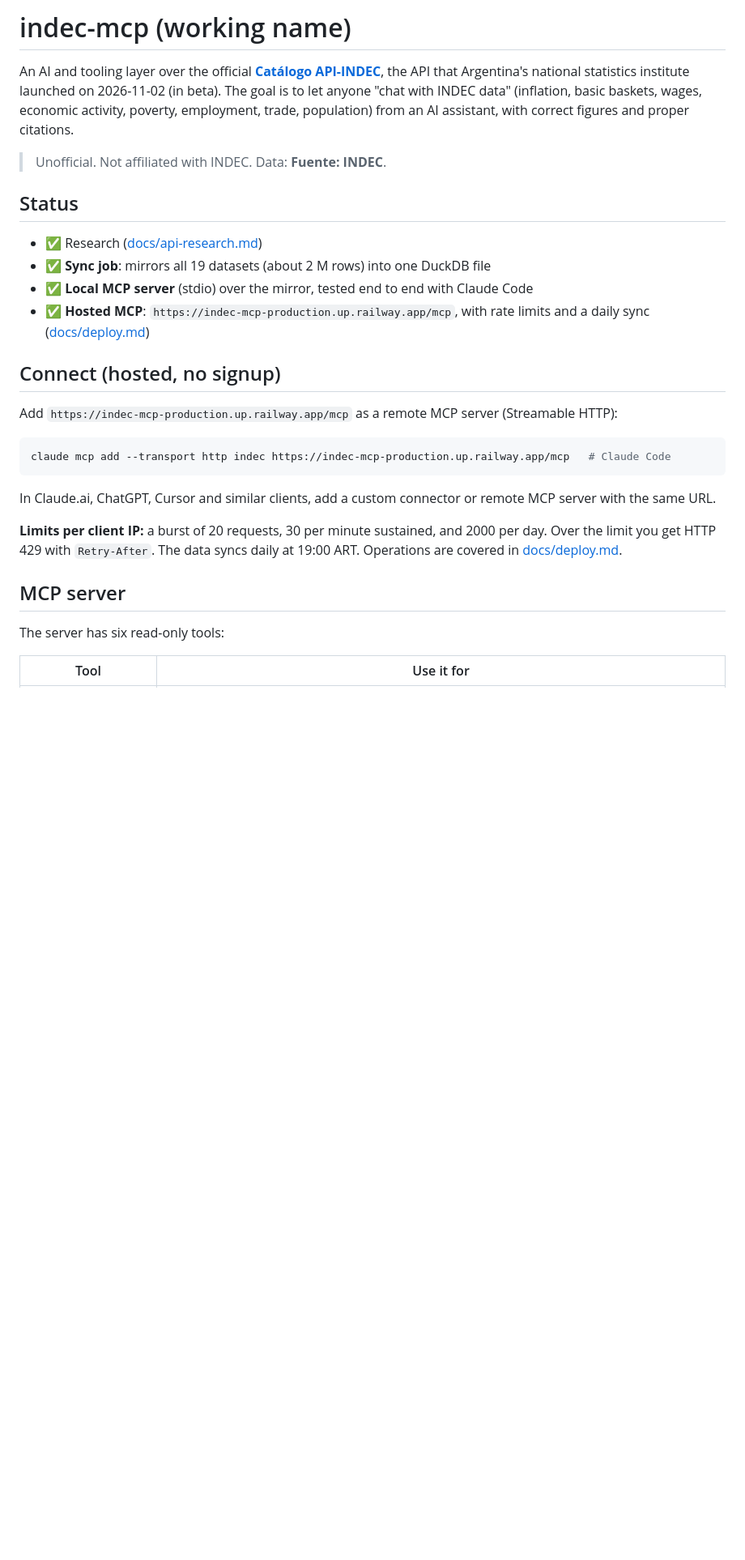
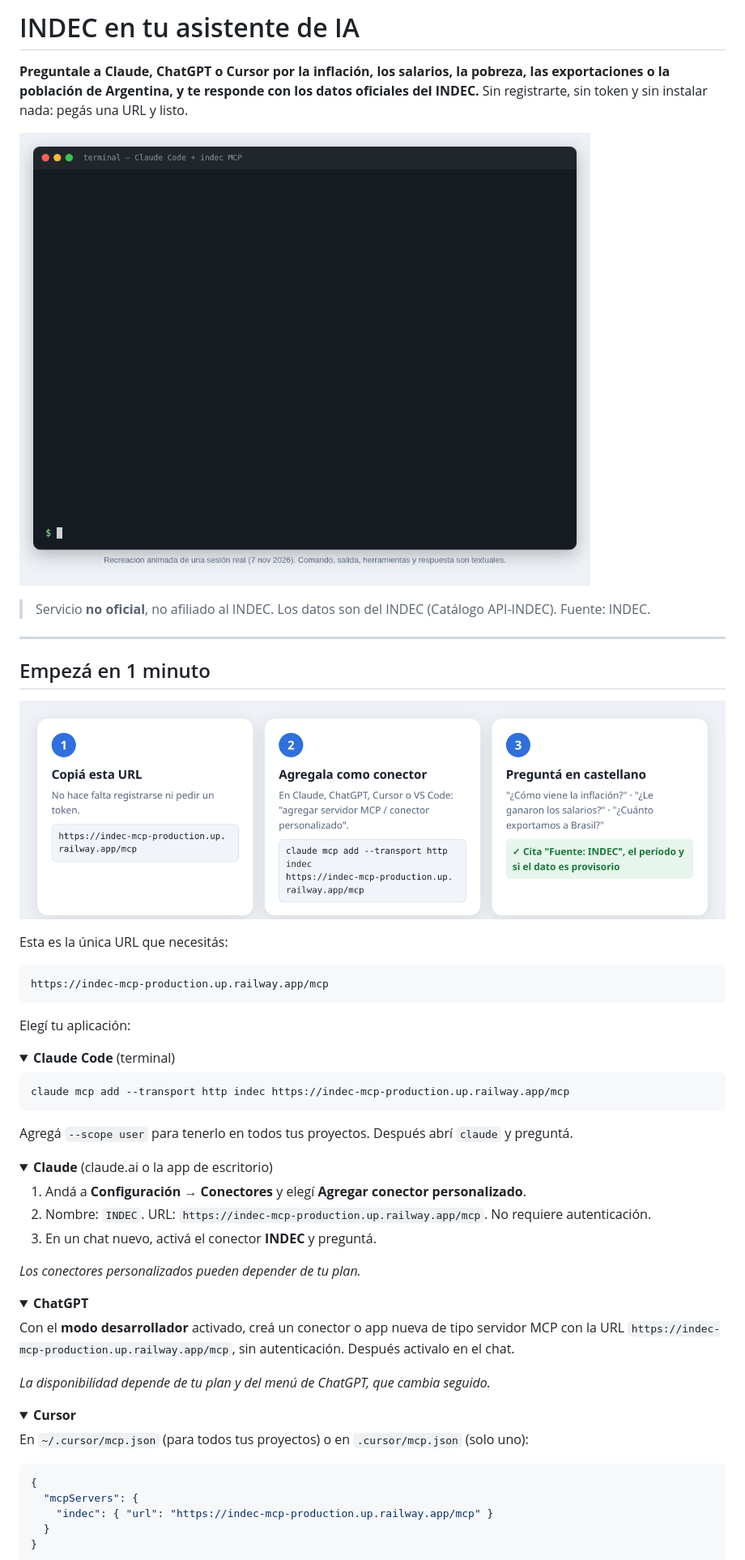
Before and after one commit to MagcDEV/indec-mcp, a Markdown page: README.md, the part around one of its changes. Shown at 81% size. GitHub-like rendering; pictures changed too: docs/img/conectar.png (added), docs/img/demo.gif (added); folded sections open; blank space fills up the shorter version.

````diff
--- a/README.md
+++ b/README.md
@@ -1,30 +1,65 @@
-# indec-mcp (working name)
+# INDEC en tu asistente de IA
 
-An AI and tooling layer over the official **[Catálogo API-INDEC](https://api.indec.gob.ar)**, the API that Argentina's national statistics institute launched on 2026-11-02 (in beta). The goal is to let anyone "chat with INDEC data" (inflation, basic baskets, wages, economic activity, poverty, employment, trade, population) from an AI assistant, with correct figures and proper citations.
+**Preguntale a Claude, ChatGPT o Cursor por la inflación, los salarios, la pobreza, las exportaciones o la población de Argentina, y te responde con los datos oficiales del INDEC.**
+Sin registrarte, sin token y sin instalar nada: pegás una URL y listo.
 
-> Unofficial. Not affiliated with INDEC. Data: **Fuente: INDEC**.
+![Demo: se agrega el servidor y se pregunta cuánto se exportó a China](docs/img/demo.gif)
 
-## Status
+> Servicio **no oficial**, no afiliado al INDEC. Los datos son del INDEC (Catálogo API-INDEC). Fuente: INDEC.
 
-- ✅ Research ([docs/api-research.md](docs/api-research.md))
-- ✅ **Sync job**: mirrors all 19 datasets (about 2 M rows) into one DuckDB file
-- ✅ **Local MCP server** (stdio) over the mirror, tested end to end with Claude Code
-- ✅ **Hosted MCP**: `https://indec-mcp-production.up.railway.app/mcp`, with rate limits and a daily sync ([docs/deploy.md](docs/deploy.md))
+---
 
-## Connect (hosted, no signup)
+## Empezá en 1 minuto
 
-Add `https://indec-mcp-production.up.railway.app/mcp` as a remote MCP server (Streamable HTTP):
+![Tres pasos: copiar la URL, agregarla como conector, preguntar](docs/img/conectar.png)
+
+Esta es la única URL que necesitás:
+
+```
+https://indec-mcp-production.up.railway.app/mcp
+```
+
+Elegí tu aplicación:
+
+<details open>
+<summary><b>Claude Code</b> (terminal)</summary>
 
 ```bash
-claude mcp add --transport http indec https://indec-mcp-production.up.railway.app/mcp   # Claude Code
+claude mcp add --transport http indec https://indec-mcp-production.up.railway.app/mcp
 ```
 
-In Claude.ai, ChatGPT, Cursor and similar clients, add a custom connector or remote MCP server with the same URL.
+Agregá `--scope user` para tenerlo en todos tus proyectos. Después abrí `claude` y preguntá.
+</details>
 
-**Limits per client IP:** a burst of 20 requests, 30 per minute sustained, and 2000 per day. Over the limit you get HTTP 429 with `Retry-After`. The data syncs daily at 19:00 ART. Operations are covered in [docs/deploy.md](docs/deploy.md).
+<details>
+<summary><b>Claude</b> (claude.ai o la app de escritorio)</summary>
 
-## MCP server
+1. Andá a **Configuración → Conectores** y elegí **Agregar conector personalizado**.
+2. Nombre: `INDEC`. URL: `https://indec-mcp-production.up.railway.app/mcp`. No requiere autenticación.
+3. En un chat nuevo, activá el conector **INDEC** y preguntá.
 
-The server has six read-only tools:
+*Los conectores personalizados pueden depender de tu plan.*
+</details>
 
-| Tool | Use it for |
+<details>
+<summary><b>ChatGPT</b></summary>
+
+Con el **modo desarrollador** activado, creá un conector o app nueva de tipo servidor MCP con la URL `https://indec-mcp-production.up.railway.app/mcp`, sin autenticación. Después activalo en el chat.
+
+*La disponibilidad depende de tu plan y del menú de ChatGPT, que cambia seguido.*
+</details>
+
+<details>
+<summary><b>Cursor</b></summary>
+
+En `~/.cursor/mcp.json` (para todos tus proyectos) o en `.cursor/mcp.json` (solo uno):
+
+```json
+{
+  "mcpServers": {
+    "indec": { "url": "https://indec-mcp-production.up.railway.app/mcp" }
+  }
+}
+```
+</details>
+
````
Also changed, not shown: other parts of README.md (+123 -49 lines), docs/development.md (added, +96 -0 lines), docs/img/demo-1.png (added), docs/img/demo-2.png (added), docs/img/demo-3.png (added), 3 other files.
